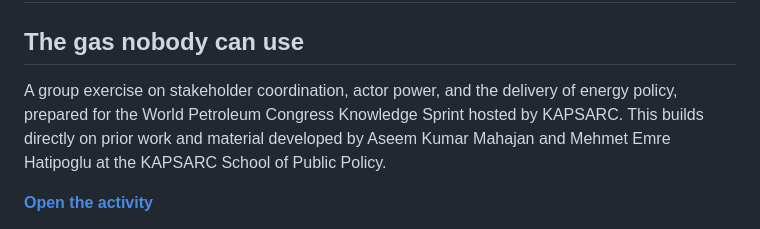
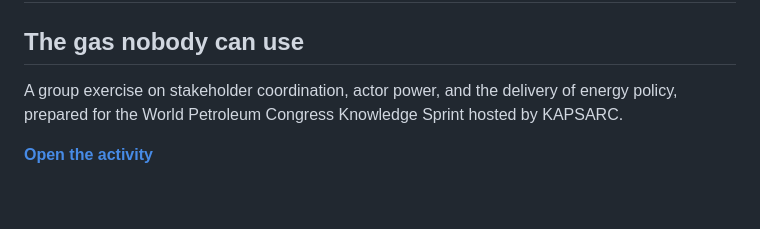
Before and after one commit to sharan-banerjee-kapsarc/wpc-knowledge-sprint, a Markdown page: README.md, the part around the change. GitHub-like rendering; blank space fills up the shorter version.

```diff
--- a/README.md
+++ b/README.md
@@ -2,7 +2,7 @@
 
 ## The gas nobody can use
 
-A group exercise on stakeholder coordination, actor power, and the delivery of energy policy, prepared for the World Petroleum Congress Knowledge Sprint hosted by KAPSARC. This builds directly on prior work and material developed by Aseem Kumar Mahajan and Mehmet Emre Hatipoglu at the KAPSARC School of Public Policy.
+A group exercise on stakeholder coordination, actor power, and the delivery of energy policy, prepared for the World Petroleum Congress Knowledge Sprint hosted by KAPSARC.
 
 [**Open the activity**](https://sharan-banerjee-kapsarc.github.io/wpc-knowledge-sprint/)
 
```
